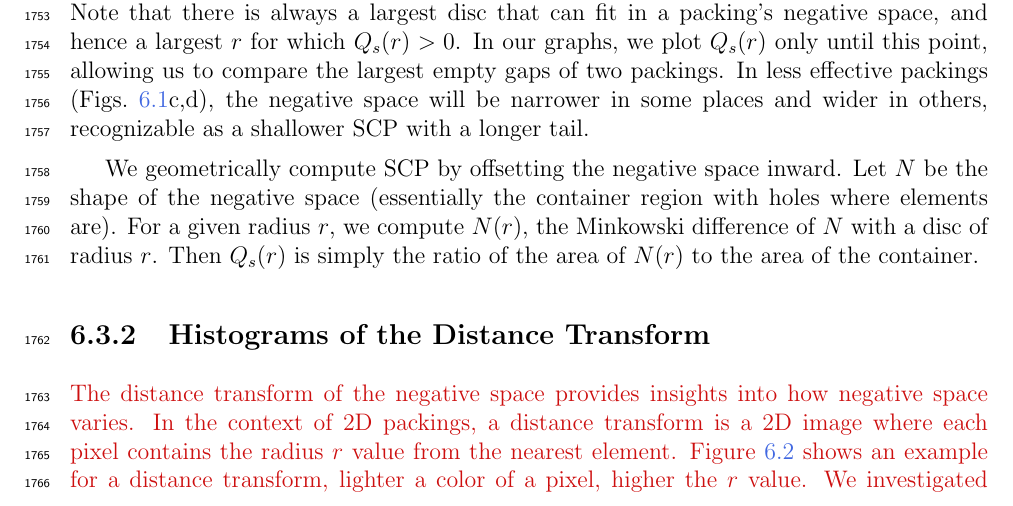
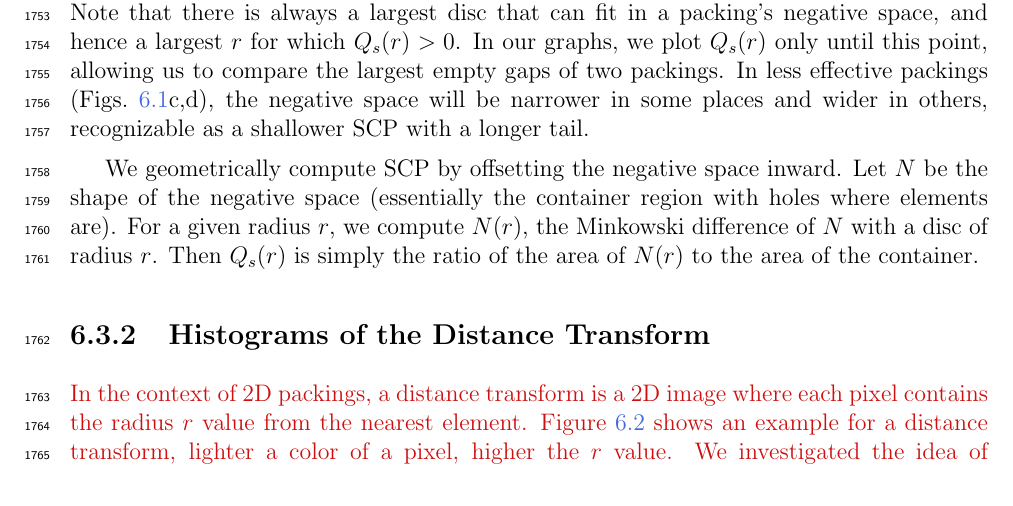
Before and after one commit to azer89/UWaterloo_PhD_Thesis, a LaTeX thesis (thesis.tex, which reads 06_evaluation.tex): part of page 116 of 141, cut so that both start at the same text. Compiled offline with pdfLaTeX.

Commit message:
Update 06_evaluation.tex

```diff
--- a/06_evaluation.tex
+++ b/06_evaluation.tex
@@ -308,7 +308,7 @@ in~(e) and~(f).}
 
 
 \newtext{
-The distance transform of the negative space provides insights into how negative space varies.
+%The distance transform of the negative space provides insights into how negative space varies.
 In the context of 2D packings, a distance transform is a 2D image where each pixel
 contains the radius $r$ value from the nearest element.
 Figure~\ref{fig_distance_transform} shows an example for a distance transform,
```
